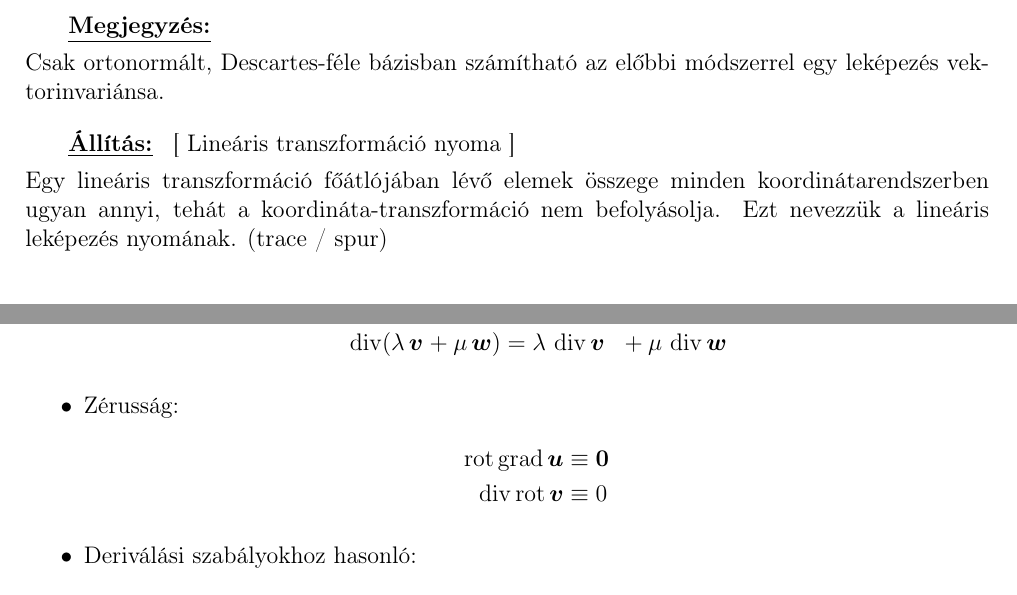
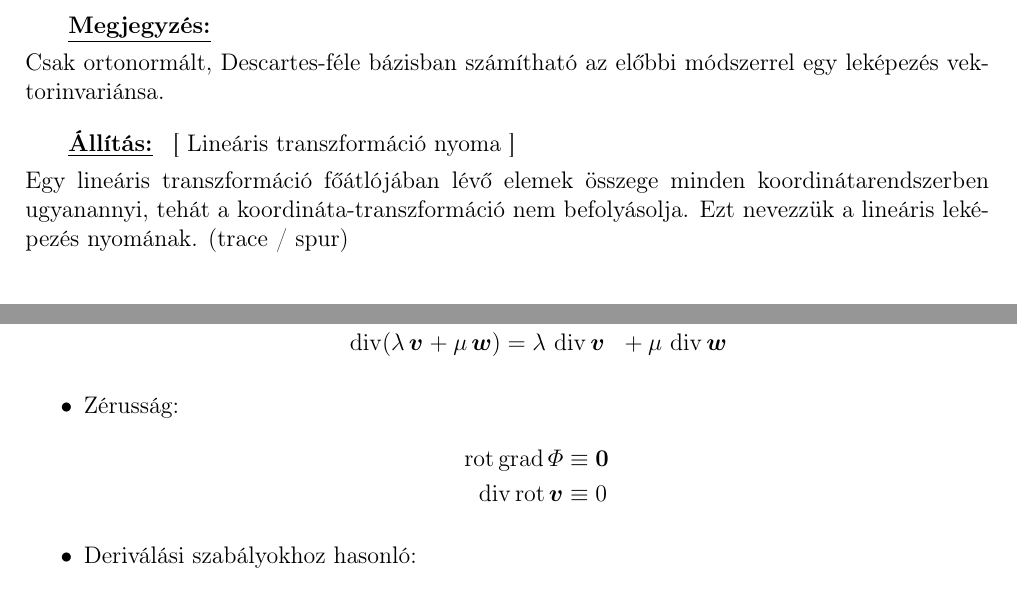
Before and after one commit to tibi1220/G3-jegyzet, a LaTeX document (main.tex, which reads week-02.tex, week-03.tex): two parts of pages 8 and 11 of 23, joined at a grey line, cut so that both start at the same text. Compiled offline with pdfLaTeX.

Commit message:
Fix typos ✏️

```diff
--- a/week-02.tex
+++ b/week-02.tex
@@ -266,7 +266,7 @@ vektorinvariánsa.
 
 Egy lineáris transzformáció főátlójában lévő
 elemek összege minden koordinátarendszerben
-ugyan annyi, tehát a koordináta-transzformáció
+ugyanannyi, tehát a koordináta-transzformáció
 nem befolyásolja. Ezt nevezzük a lineáris
 leképezés nyomának. (trace / spur)
 
--- a/week-03.tex
+++ b/week-03.tex
@@ -65,9 +65,9 @@ $\lambda; \mu \in \mathbb{R}$ skalárok.
 
   \item Zérusság:
         \begin{alignat*}{1}
-          \rot \grad \rvec{u} & \equiv \rvec{0}
+          \rot \grad \varPhi & \equiv \rvec{0}
           \\
-          \div \rot \rvec{v}  & \equiv 0
+          \div \rot \rvec{v} & \equiv 0
         \end{alignat*}
 
   \item Deriválási szabályokhoz hasonló:
```
Also changed, not shown: week-01.tex (+2 -2 lines), week-06.tex (+2 -1 lines).
